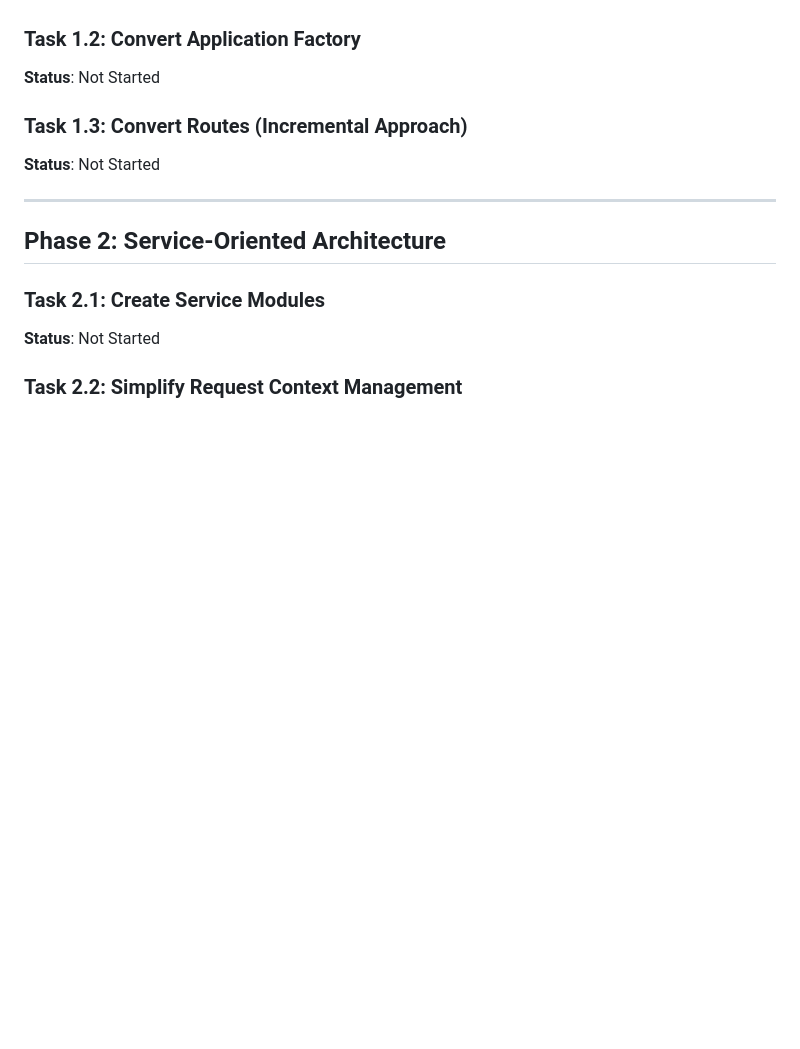
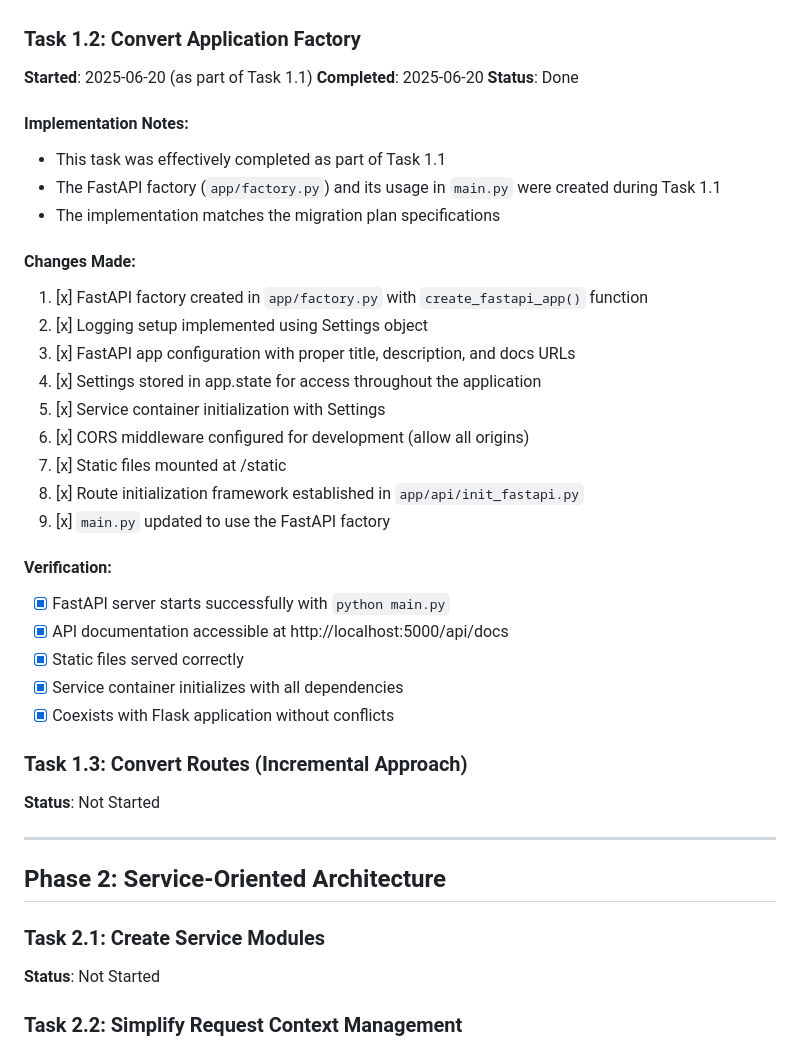
Before and after one commit to mmerah/ai-gamemaster, a Markdown page: docs/FAST-API-MIGRATION-PROGRESS.md, the part around the change. GitHub-like rendering; blank space fills up the shorter version.

Commit message:
docs: Complete Task 1.2 - Convert Application Factory
- Document that Task 1.2 was completed as part of Task 1.1
- FastAPI factory (app/factory.py) with create_fastapi_app() function
- Proper logging setup using Settings object
- CORS middleware and static file mounting configured
- Service container initialization with Settings
- Route initialization framework established
- All tests passing (943 tests)
- Type checking passes with mypy --strict (0 errors)
- FastAPI coexists with Flask without conflicts

```diff
--- a/docs/FAST-API-MIGRATION-PROGRESS.md
+++ b/docs/FAST-API-MIGRATION-PROGRESS.md
@@ -109,7 +109,32 @@ This document tracks the progress of migrating the AI-Gamemaster application fro
 - Type checking passes with mypy --strict
 
 ### Task 1.2: Convert Application Factory
-**Status**: Not Started
+**Started**: 2025-06-20 (as part of Task 1.1)
+**Completed**: 2025-06-20
+**Status**: Done
+
+#### Implementation Notes:
+- This task was effectively completed as part of Task 1.1
+- The FastAPI factory (`app/factory.py`) and its usage in `main.py` were created during Task 1.1
+- The implementation matches the migration plan specifications
+
+#### Changes Made:
+1. [x] FastAPI factory created in `app/factory.py` with `create_fastapi_app()` function
+2. [x] Logging setup implemented using Settings object
+3. [x] FastAPI app configuration with proper title, description, and docs URLs
+4. [x] Settings stored in app.state for access throughout the application
+5. [x] Service container initialization with Settings
+6. [x] CORS middleware configured for development (allow all origins)
+7. [x] Static files mounted at /static
+8. [x] Route initialization framework established in `app/api/init_fastapi.py`
+9. [x] `main.py` updated to use the FastAPI factory
+
+#### Verification:
+- [x] FastAPI server starts successfully with `python main.py`
+- [x] API documentation accessible at http://localhost:5000/api/docs
+- [x] Static files served correctly
+- [x] Service container initializes with all dependencies
+- [x] Coexists with Flask application without conflicts
 
 ### Task 1.3: Convert Routes (Incremental Approach)
 **Status**: Not Started
```
